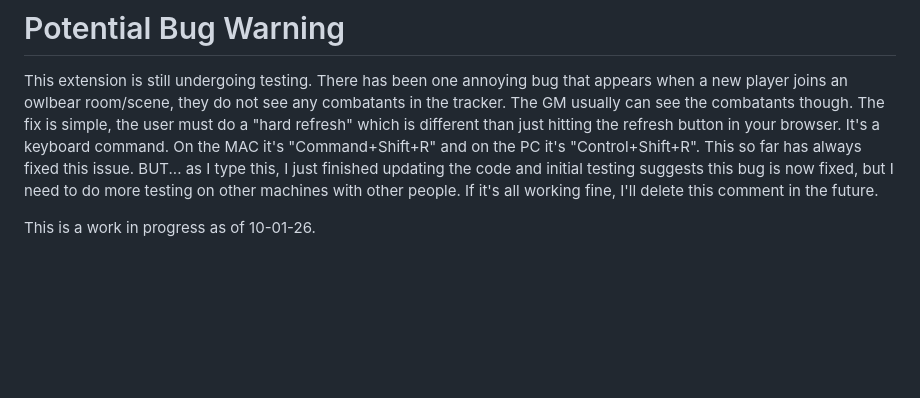
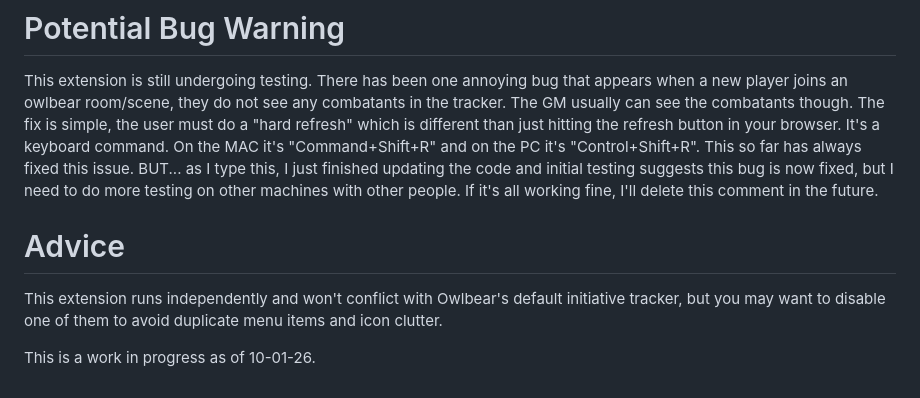
Before and after one commit to cyenobite/obr-initiative-tracker, a Markdown page: README.md, the part around the change. GitHub-like rendering; blank space fills up the shorter version.

Commit message:
Update README with advice on extension usage
Added advice on extension compatibility with Owlbear's tracker.

```diff
--- a/README.md
+++ b/README.md
@@ -48,4 +48,7 @@ Lastly: Another special thanks to my alpha/beta testers: Ken T - Top Haggis advi
 # Potential Bug Warning
 This extension is still undergoing testing. There has been one annoying bug that appears when a new player joins an owlbear room/scene, they do not see any combatants in the tracker. The GM usually can see the combatants though. The fix is simple, the user must do a "hard refresh" which is different than just hitting the refresh button in your browser. It's a keyboard command. On the MAC it's "Command+Shift+R" and on the PC it's "Control+Shift+R". This so far has always fixed this issue. BUT... as I type this, I just finished updating the code and initial testing suggests this bug is now fixed, but I need to do more testing on other machines with other people. If it's all working fine, I'll delete this comment in the future.
 
+# Advice
+This extension runs independently and won't conflict with Owlbear's default initiative tracker, but you may want to disable one of them to avoid duplicate menu items and icon clutter.
+
 This is a work in progress as of 10-01-26.
```
